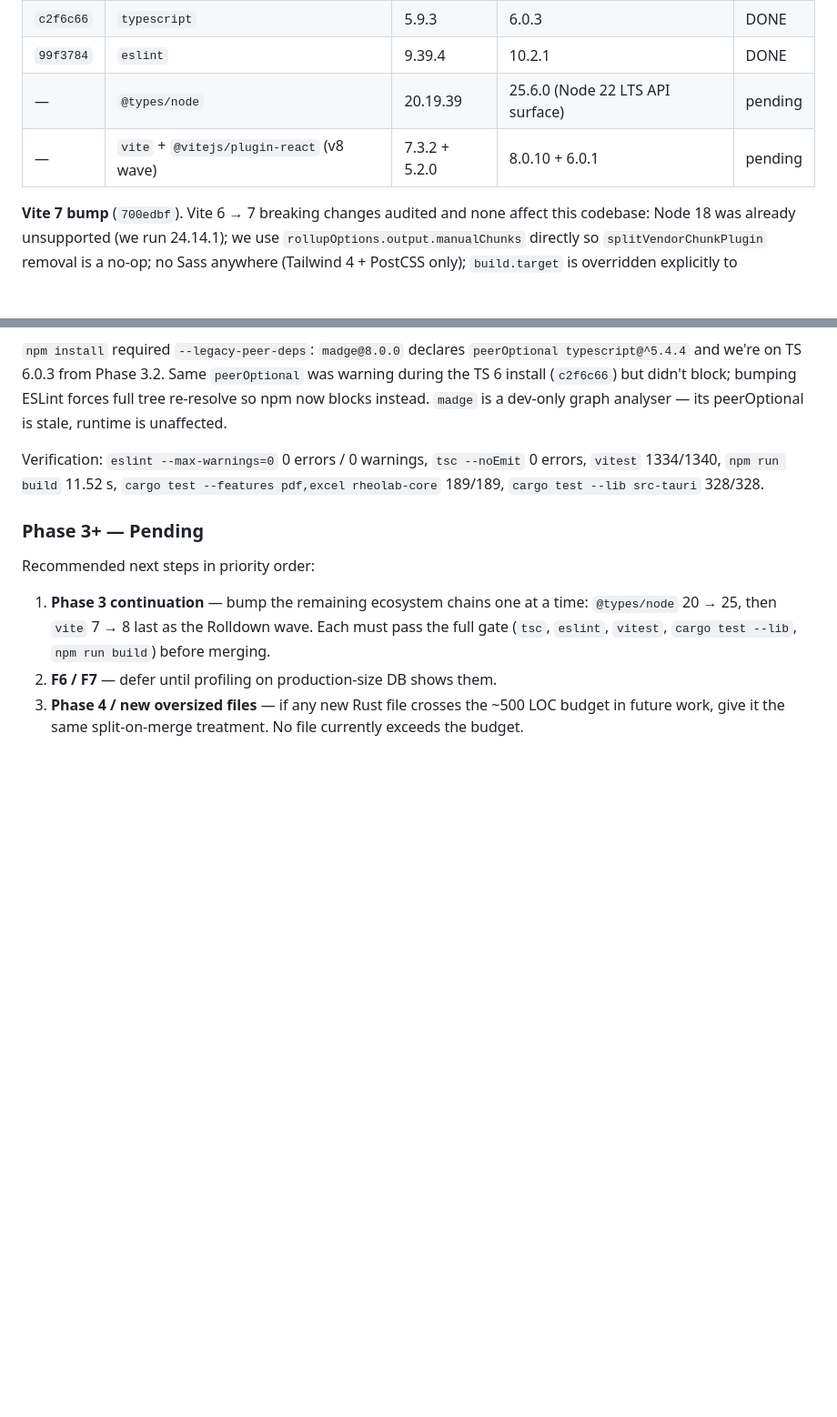
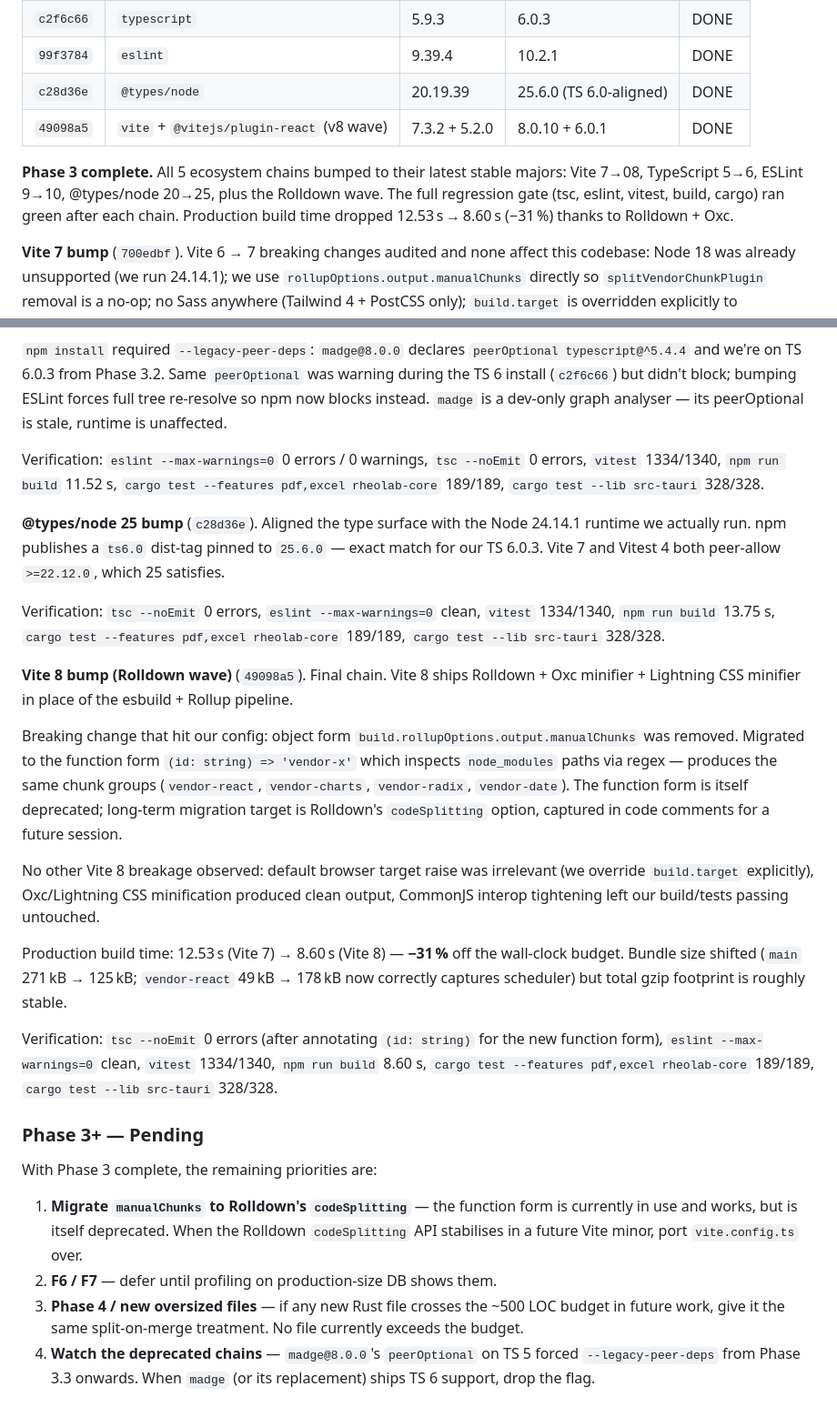
Before and after one commit to lunin02118-ops/rheolab, a Markdown page: docs/audit/2026-04-27-deep-optimization-plan.md, 2 parts joined by grey strips. Shown at 91% size. Drawn GitHub-style; blank space fills up the shorter version.

Commit message:
docs(audit): record @types/node 25 + Vite 8 bumps (Phase 3 complete)

```diff
--- a/docs/audit/2026-04-27-deep-optimization-plan.md
+++ b/docs/audit/2026-04-27-deep-optimization-plan.md
@@ -605,8 +605,15 @@ One ecosystem chain per session with a full regression gate after each.
 | `700edbf` | `vite` + `@vitejs/plugin-react` | 6.3.5 + 4.6.0 | 7.3.2 + 5.2.0 | DONE |
 | `c2f6c66` | `typescript` | 5.9.3 | 6.0.3 | DONE |
 | `99f3784` | `eslint` | 9.39.4 | 10.2.1 | DONE |
-| — | `@types/node` | 20.19.39 | 25.6.0 (Node 22 LTS API surface) | pending |
-| — | `vite` + `@vitejs/plugin-react` (v8 wave) | 7.3.2 + 5.2.0 | 8.0.10 + 6.0.1 | pending |
+| `c28d36e` | `@types/node` | 20.19.39 | 25.6.0 (TS 6.0-aligned) | DONE |
+| `49098a5` | `vite` + `@vitejs/plugin-react` (v8 wave) | 7.3.2 + 5.2.0 | 8.0.10 + 6.0.1 | DONE |
+
+**Phase 3 complete.**  All 5 ecosystem chains bumped to their
+latest stable majors: Vite 7→08, TypeScript 5→6, ESLint 9→10,
+@types/node 20→25, plus the Rolldown wave.  The full regression
+gate (tsc, eslint, vitest, build, cargo) ran green after each chain.
+Production build time dropped 12.53 s → 8.60 s (−31 %) thanks to
+Rolldown + Oxc.
 
 **Vite 7 bump** (`700edbf`).  Vite 6 → 7 breaking changes audited and
 none affect this codebase: Node 18 was already unsupported (we run
@@ -656,15 +663,57 @@ Verification: `eslint --max-warnings=0` 0 errors / 0 warnings,
 `cargo test --features pdf,excel rheolab-core` 189/189, `cargo test
 --lib src-tauri` 328/328.
 
+**@types/node 25 bump** (`c28d36e`).  Aligned the type surface with
+the Node 24.14.1 runtime we actually run.  npm publishes a `ts6.0`
+dist-tag pinned to `25.6.0` — exact match for our TS 6.0.3.  Vite 7
+and Vitest 4 both peer-allow `>=22.12.0`, which 25 satisfies.
+
+Verification: `tsc --noEmit` 0 errors, `eslint --max-warnings=0`
+clean, `vitest` 1334/1340, `npm run build` 13.75 s, `cargo test
+--features pdf,excel rheolab-core` 189/189, `cargo test --lib
+src-tauri` 328/328.
+
+**Vite 8 bump (Rolldown wave)** (`49098a5`).  Final chain.  Vite 8
+ships Rolldown + Oxc minifier + Lightning CSS minifier in place of
+the esbuild + Rollup pipeline.
+
+Breaking change that hit our config: object form
+`build.rollupOptions.output.manualChunks` was removed.  Migrated to
+the function form `(id: string) => 'vendor-x'` which inspects
+`node_modules` paths via regex — produces the same chunk groups
+(`vendor-react`, `vendor-charts`, `vendor-radix`, `vendor-date`).
+The function form is itself deprecated; long-term migration target
+is Rolldown's `codeSplitting` option, captured in code comments for
+a future session.
+
+No other Vite 8 breakage observed: default browser target raise was
+irrelevant (we override `build.target` explicitly), Oxc/Lightning
+CSS minification produced clean output, CommonJS interop tightening
+left our build/tests passing untouched.
+
+Production build time: 12.53 s (Vite 7) → 8.60 s (Vite 8) —
+**−31 %** off the wall-clock budget.  Bundle size shifted
+(`main` 271 kB → 125 kB; `vendor-react` 49 kB → 178 kB now correctly
+captures scheduler) but total gzip footprint is roughly stable.
+
+Verification: `tsc --noEmit` 0 errors (after annotating `(id:
+string)` for the new function form), `eslint --max-warnings=0`
+clean, `vitest` 1334/1340, `npm run build` 8.60 s, `cargo test
+--features pdf,excel rheolab-core` 189/189, `cargo test --lib
+src-tauri` 328/328.
+
 ### Phase 3+ — Pending
 
-Recommended next steps in priority order:
+With Phase 3 complete, the remaining priorities are:
 
-1. **Phase 3 continuation** — bump the remaining ecosystem chains one
-   at a time: `@types/node` 20 → 25, then `vite` 7 → 8 last as the
-   Rolldown wave.  Each must pass the full gate (`tsc`, `eslint`,
-   `vitest`, `cargo test --lib`, `npm run build`) before merging.
+1. **Migrate `manualChunks` to Rolldown's `codeSplitting`** — the
+   function form is currently in use and works, but is itself
+   deprecated.  When the Rolldown `codeSplitting` API stabilises
+   in a future Vite minor, port `vite.config.ts` over.
 2. **F6 / F7** — defer until profiling on production-size DB shows them.
 3. **Phase 4 / new oversized files** — if any new Rust file crosses
    the ~500 LOC budget in future work, give it the same split-on-merge
    treatment.  No file currently exceeds the budget.
+4. **Watch the deprecated chains** — `madge@8.0.0`'s `peerOptional`
+   on TS 5 forced `--legacy-peer-deps` from Phase 3.3 onwards.  When
+   `madge` (or its replacement) ships TS 6 support, drop the flag.
```
